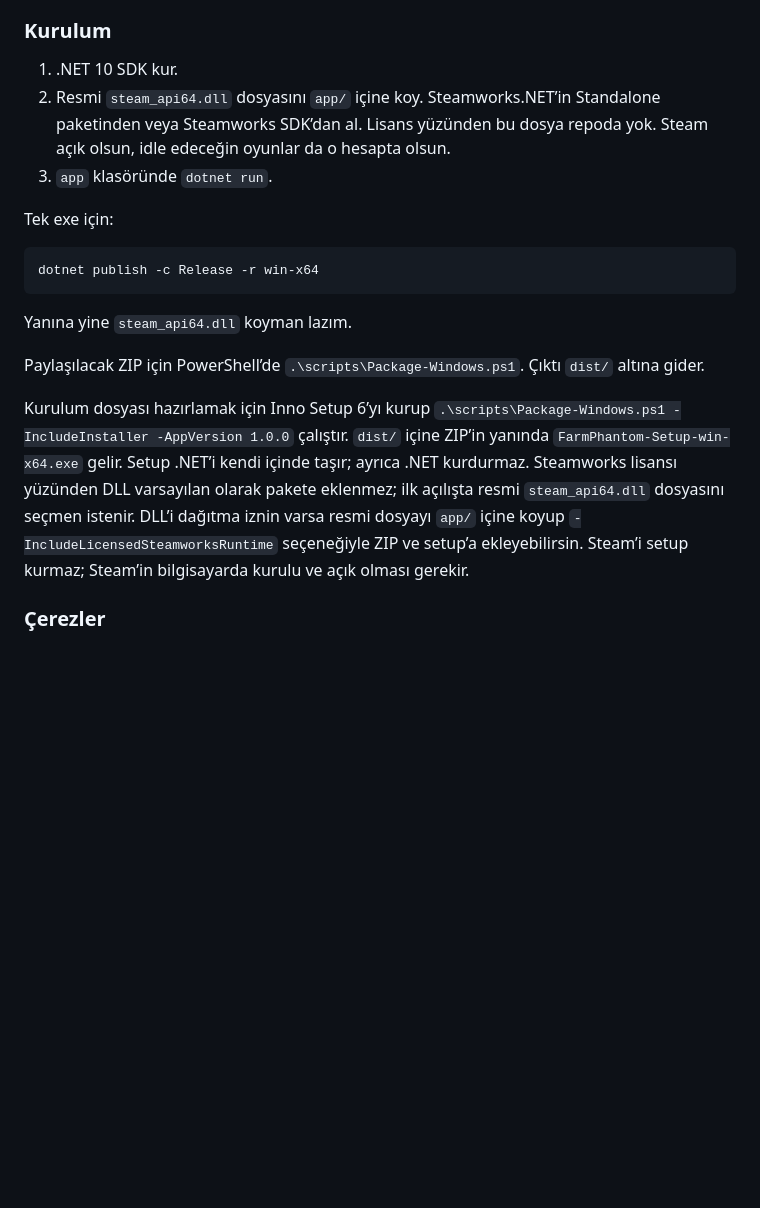
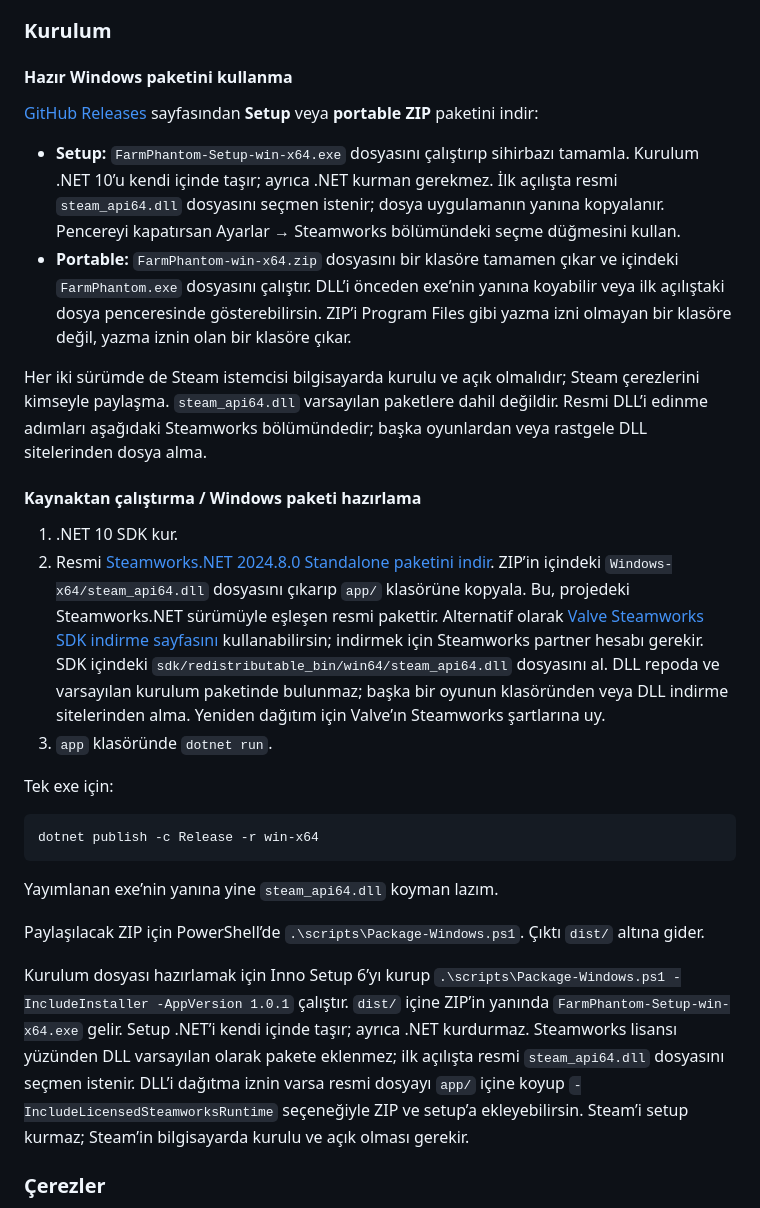
Before and after one commit to VillagerDuo/farmphantom, a Markdown page: README.md, the part around one of its changes. GitHub-like rendering; blank space fills up the shorter version.

````diff
--- a/README.md
+++ b/README.md
@@ -84,8 +84,19 @@ Diller: Türkçe, İngilizce, Almanca, Fransızca, İspanyolca, İtalyanca, Brez
 
 ### Kurulum
 
+#### Hazır Windows paketini kullanma
+
+[GitHub Releases](https://github.com/VillagerDuo/farmphantom/releases/latest) sayfasından **Setup** veya **portable ZIP** paketini indir:
+
+- **Setup:** `FarmPhantom-Setup-win-x64.exe` dosyasını çalıştırıp sihirbazı tamamla. Kurulum .NET 10’u kendi içinde taşır; ayrıca .NET kurman gerekmez. İlk açılışta resmi `steam_api64.dll` dosyasını seçmen istenir; dosya uygulamanın yanına kopyalanır. Pencereyi kapatırsan Ayarlar → Steamworks bölümündeki seçme düğmesini kullan.
+- **Portable:** `FarmPhantom-win-x64.zip` dosyasını bir klasöre tamamen çıkar ve içindeki `FarmPhantom.exe` dosyasını çalıştır. DLL’i önceden exe’nin yanına koyabilir veya ilk açılıştaki dosya penceresinde gösterebilirsin. ZIP’i Program Files gibi yazma izni olmayan bir klasöre değil, yazma iznin olan bir klasöre çıkar.
+
+Her iki sürümde de Steam istemcisi bilgisayarda kurulu ve açık olmalıdır; Steam çerezlerini kimseyle paylaşma. `steam_api64.dll` varsayılan paketlere dahil değildir. Resmi DLL’i edinme adımları aşağıdaki Steamworks bölümündedir; başka oyunlardan veya rastgele DLL sitelerinden dosya alma.
+
+#### Kaynaktan çalıştırma / Windows paketi hazırlama
+
 1. .NET 10 SDK kur.
-2. Resmi `steam_api64.dll` dosyasını `app/` içine koy. Steamworks.NET’in Standalone paketinden veya Steamworks SDK’dan al. Lisans yüzünden bu dosya repoda yok. Steam açık olsun, idle edeceğin oyunlar da o hesapta olsun.
+2. Resmi [Steamworks.NET 2024.8.0 Standalone paketini indir](https://github.com/rlabrecque/Steamworks.NET/releases/download/2024.8.0/Steamworks.NET-Standalone_2024.8.0.zip). ZIP’in içindeki `Windows-x64/steam_api64.dll` dosyasını çıkarıp `app/` klasörüne kopyala. Bu, projedeki Steamworks.NET sürümüyle eşleşen resmi pakettir. Alternatif olarak [Valve Steamworks SDK indirme sayfasını](https://partner.steamgames.com/downloads/list) kullanabilirsin; indirmek için Steamworks partner hesabı gerekir. SDK içindeki `sdk/redistributable_bin/win64/steam_api64.dll` dosyasını al. DLL repoda ve varsayılan kurulum paketinde bulunmaz; başka bir oyunun klasöründen veya DLL indirme sitelerinden alma. Yeniden dağıtım için Valve’ın Steamworks şartlarına uy.
 3. `app` klasöründe `dotnet run`.
 
 Tek exe için:
@@ -94,11 +105,11 @@ Tek exe için:
 dotnet publish -c Release -r win-x64
 ```
 
-Yanına yine `steam_api64.dll` koyman lazım.
+Yayımlanan exe’nin yanına yine `steam_api64.dll` koyman lazım.
 
 Paylaşılacak ZIP için PowerShell’de `.\scripts\Package-Windows.ps1`. Çıktı `dist/` altına gider.
 
-Kurulum dosyası hazırlamak için Inno Setup 6’yı kurup `.\scripts\Package-Windows.ps1 -IncludeInstaller -AppVersion 1.0.0` çalıştır. `dist/` içine ZIP’in yanında `FarmPhantom-Setup-win-x64.exe` gelir. Setup .NET’i kendi içinde taşır; ayrıca .NET kurdurmaz. Steamworks lisansı yüzünden DLL varsayılan olarak pakete eklenmez; ilk açılışta resmi `steam_api64.dll` dosyasını seçmen istenir. DLL’i dağıtma iznin varsa resmi dosyayı `app/` içine koyup `-IncludeLicensedSteamworksRuntime` seçeneğiyle ZIP ve setup’a ekleyebilirsin. Steam’i setup kurmaz; Steam’in bilgisayarda kurulu ve açık olması gerekir.
+Kurulum dosyası hazırlamak için Inno Setup 6’yı kurup `.\scripts\Package-Windows.ps1 -IncludeInstaller -AppVersion 1.0.1` çalıştır. `dist/` içine ZIP’in yanında `FarmPhantom-Setup-win-x64.exe` gelir. Setup .NET’i kendi içinde taşır; ayrıca .NET kurdurmaz. Steamworks lisansı yüzünden DLL varsayılan olarak pakete eklenmez; ilk açılışta resmi `steam_api64.dll` dosyasını seçmen istenir. DLL’i dağıtma iznin varsa resmi dosyayı `app/` içine koyup `-IncludeLicensedSteamworksRuntime` seçeneğiyle ZIP ve setup’a ekleyebilirsin. Steam’i setup kurmaz; Steam’in bilgisayarda kurulu ve açık olması gerekir.
 
 ### Çerezler
 
````
Also changed, not shown: other parts of README.md (+15 -4 lines).
